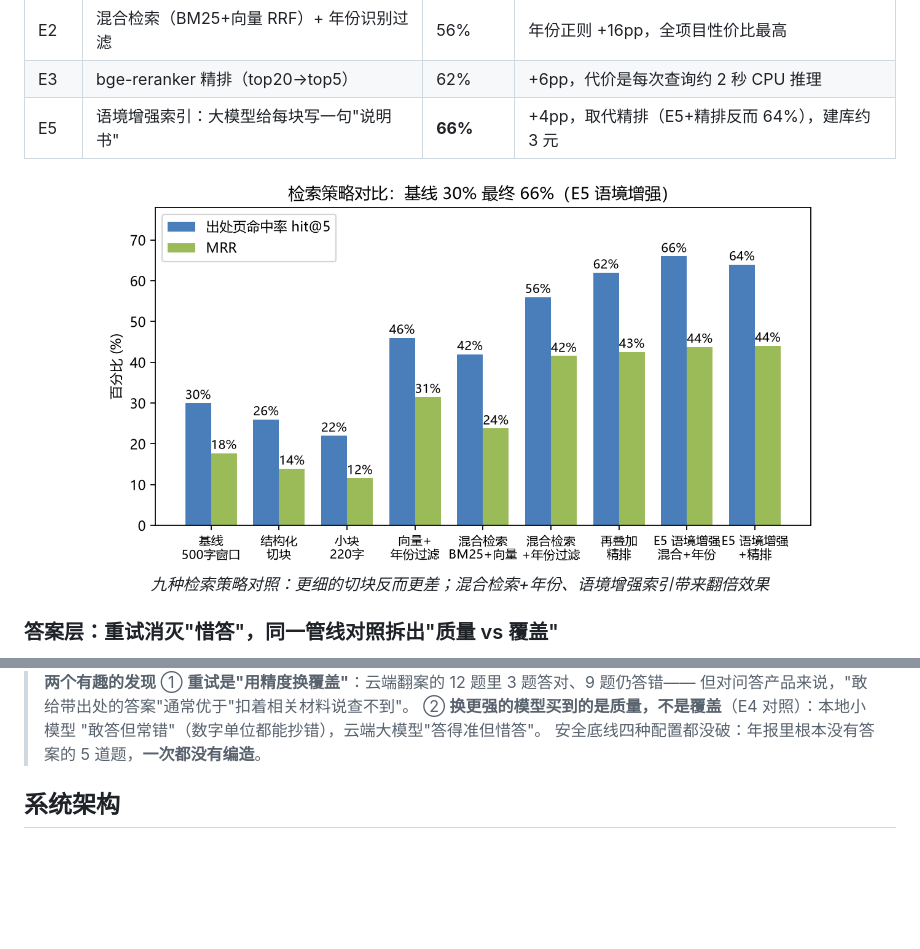
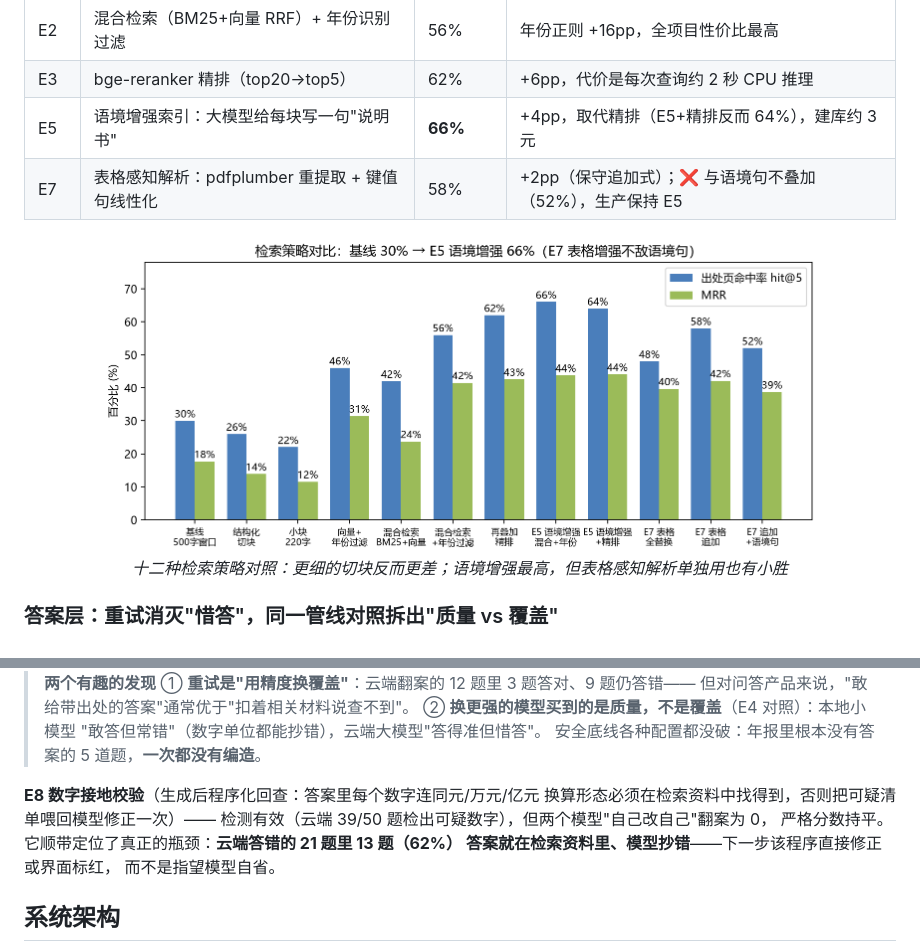
Before and after one commit to TheSKY-3/maotai-annual-report-rag, a Markdown page: README.md, 2 parts joined by grey strips. Drawn GitHub-style; pictures changed too: report/figures/fig_experiments.png; blank space fills up the shorter version.

```diff
--- a/README.md
+++ b/README.md
@@ -50,11 +50,12 @@
 | E2 | 混合检索（BM25+向量 RRF）+ 年份识别过滤 | 56% | 年份正则 +16pp，全项目性价比最高 |
 | E3 | bge-reranker 精排（top20→top5） | 62% | +6pp，代价是每次查询约 2 秒 CPU 推理 |
 | E5 | 语境增强索引：大模型给每块写一句"说明书" | **66%** | +4pp，取代精排（E5+精排反而 64%），建库约 3 元 |
+| E7 | 表格感知解析：pdfplumber 重提取 + 键值句线性化 | 58% | +2pp（保守追加式）；❌ 与语境句不叠加（52%），生产保持 E5 |
 
 <div align="center">
 <img src="report/figures/fig_experiments.png" width="720" alt="检索策略对比"/>
 
-*九种检索策略对照：更细的切块反而更差；混合检索+年份、语境增强索引带来翻倍效果*
+*十二种检索策略对照：更细的切块反而更差；语境增强最高，但表格感知解析单独用也有小胜*
 
 </div>
 
@@ -78,7 +79,14 @@ E6 拒答自动重试：首轮拒答时自动扩充检索到 10 块、用仍允
 > 但对问答产品来说，"敢给带出处的答案"通常优于"扣着相关材料说查不到"。
 > ② **换更强的模型买到的是质量，不是覆盖**（E4 对照）：本地小模型
 > "敢答但常错"（数字单位都能抄错），云端大模型"答得准但惜答"。
-> 安全底线四种配置都没破：年报里根本没有答案的 5 道题，**一次都没有编造**。
+> 安全底线各种配置都没破：年报里根本没有答案的 5 道题，**一次都没有编造**。
+
+**E8 数字接地校验**（生成后程序化回查：答案里每个数字连同元/万元/亿元
+换算形态必须在检索资料中找得到，否则把可疑清单喂回模型修正一次）——
+检测有效（云端 39/50 题检出可疑数字），但两个模型"自己改自己"翻案为 0，
+严格分数持平。它顺带定位了真正的瓶颈：**云端答错的 21 题里 13 题（62%）
+答案就在检索资料里、模型抄错**——下一步该程序直接修正或界面标红，
+而不是指望模型自省。
 
 ## 系统架构
 
```
Also changed, not shown: 13 other files.
